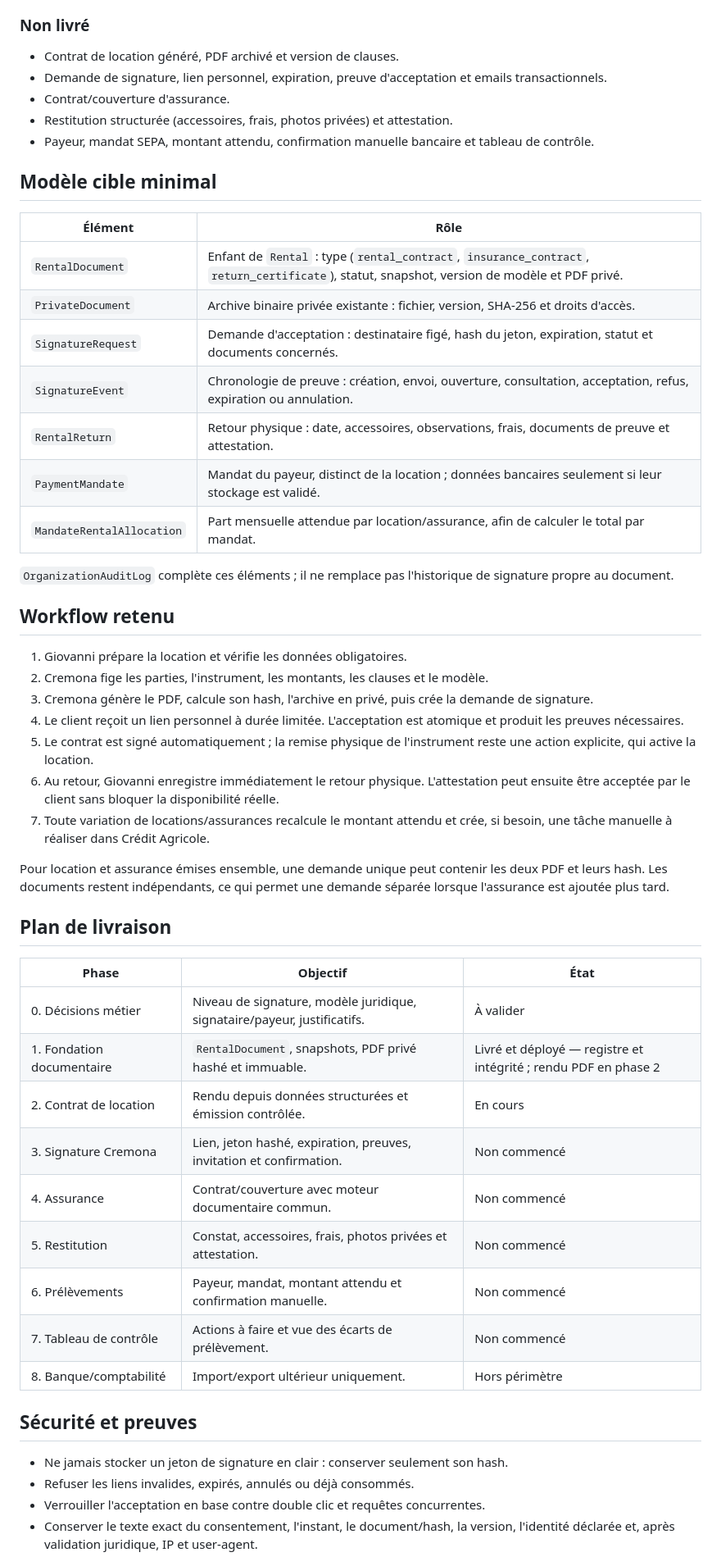
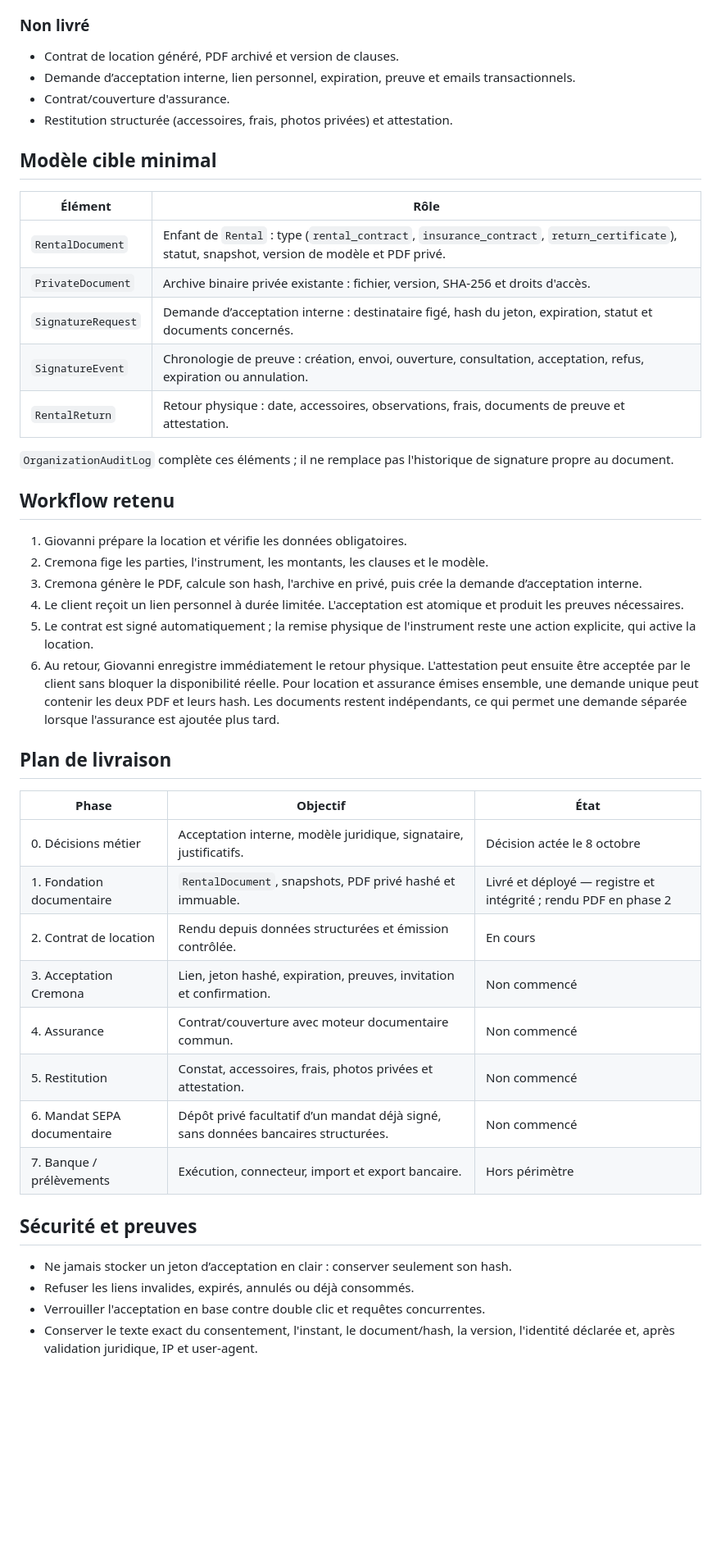
Before and after one commit to lamusiquedemars/cremona, a Markdown page: docs/plan-location-contrats-signature.md, the part around one of its changes. Shown at 82% size. Drawn GitHub-style; blank space fills up the shorter version.

Commit message:
docs: record internal rental acceptance decision

```diff
--- a/docs/plan-location-contrats-signature.md
+++ b/docs/plan-location-contrats-signature.md
@@ -47,12 +48,10 @@ de vie de la location.
 ### Non livré
 
 - Contrat de location généré, PDF archivé et version de clauses.
-- Demande de signature, lien personnel, expiration, preuve d'acceptation et
-  emails transactionnels.
+- Demande d’acceptation interne, lien personnel, expiration, preuve et emails
+  transactionnels.
 - Contrat/couverture d'assurance.
 - Restitution structurée (accessoires, frais, photos privées) et attestation.
-- Payeur, mandat SEPA, montant attendu, confirmation manuelle bancaire et tableau
-  de contrôle.
 
 ## Modèle cible minimal
 
@@ -60,11 +59,9 @@ de vie de la location.
 | --- | --- |
 | `RentalDocument` | Enfant de `Rental` : type (`rental_contract`, `insurance_contract`, `return_certificate`), statut, snapshot, version de modèle et PDF privé. |
 | `PrivateDocument` | Archive binaire privée existante : fichier, version, SHA-256 et droits d'accès. |
-| `SignatureRequest` | Demande d'acceptation : destinataire figé, hash du jeton, expiration, statut et documents concernés. |
+| `SignatureRequest` | Demande d’acceptation interne : destinataire figé, hash du jeton, expiration, statut et documents concernés. |
 | `SignatureEvent` | Chronologie de preuve : création, envoi, ouverture, consultation, acceptation, refus, expiration ou annulation. |
 | `RentalReturn` | Retour physique : date, accessoires, observations, frais, documents de preuve et attestation. |
-| `PaymentMandate` | Mandat du payeur, distinct de la location ; données bancaires seulement si leur stockage est validé. |
-| `MandateRentalAllocation` | Part mensuelle attendue par location/assurance, afin de calculer le total par mandat. |
 
 `OrganizationAuditLog` complète ces éléments ; il ne remplace pas l'historique
 de signature propre au document.
@@ -74,16 +71,13 @@ de signature propre au document.
 1. Giovanni prépare la location et vérifie les données obligatoires.
 2. Cremona fige les parties, l'instrument, les montants, les clauses et le modèle.
 3. Cremona génère le PDF, calcule son hash, l'archive en privé, puis crée la
-   demande de signature.
+   demande d’acceptation interne.
 4. Le client reçoit un lien personnel à durée limitée. L'acceptation est atomique
    et produit les preuves nécessaires.
 5. Le contrat est signé automatiquement ; la remise physique de l'instrument reste
    une action explicite, qui active la location.
 6. Au retour, Giovanni enregistre immédiatement le retour physique. L'attestation
    peut ensuite être acceptée par le client sans bloquer la disponibilité réelle.
-7. Toute variation de locations/assurances recalcule le montant attendu et crée,
-   si besoin, une tâche manuelle à réaliser dans Crédit Agricole.
-
 Pour location et assurance émises ensemble, une demande unique peut contenir les
 deux PDF et leurs hash. Les documents restent indépendants, ce qui permet une
 demande séparée lorsque l'assurance est ajoutée plus tard.
@@ -92,19 +86,18 @@ demande séparée lorsque l'assurance est ajoutée plus tard.
 
 | Phase | Objectif | État |
 | --- | --- | --- |
-| 0. Décisions métier | Niveau de signature, modèle juridique, signataire/payeur, justificatifs. | À valider |
+| 0. Décisions métier | Acceptation interne, modèle juridique, signataire, justificatifs. | Décision actée le 8 octobre |
 | 1. Fondation documentaire | `RentalDocument`, snapshots, PDF privé hashé et immuable. | Livré et déployé — registre et intégrité ; rendu PDF en phase 2 |
 | 2. Contrat de location | Rendu depuis données structurées et émission contrôlée. | En cours |
-| 3. Signature Cremona | Lien, jeton hashé, expiration, preuves, invitation et confirmation. | Non commencé |
+| 3. Acceptation Cremona | Lien, jeton hashé, expiration, preuves, invitation et confirmation. | Non commencé |
 | 4. Assurance | Contrat/couverture avec moteur documentaire commun. | Non commencé |
 | 5. Restitution | Constat, accessoires, frais, photos privées et attestation. | Non commencé |
-| 6. Prélèvements | Payeur, mandat, montant attendu et confirmation manuelle. | Non commencé |
-| 7. Tableau de contrôle | Actions à faire et vue des écarts de prélèvement. | Non commencé |
-| 8. Banque/comptabilité | Import/export ultérieur uniquement. | Hors périmètre |
+| 6. Mandat SEPA documentaire | Dépôt privé facultatif d’un mandat déjà signé, sans données bancaires structurées. | Non commencé |
+| 7. Banque / prélèvements | Exécution, connecteur, import et export bancaire. | Hors périmètre |
 
 ## Sécurité et preuves
 
-- Ne jamais stocker un jeton de signature en clair : conserver seulement son hash.
+- Ne jamais stocker un jeton d’acceptation en clair : conserver seulement son hash.
 - Refuser les liens invalides, expirés, annulés ou déjà consommés.
 - Verrouiller l'acceptation en base contre double clic et requêtes concurrentes.
 - Conserver le texte exact du consentement, l'instant, le document/hash, la version,
```
Also changed, not shown: other parts of docs/plan-location-contrats-signature.md (+19 -19 lines).
